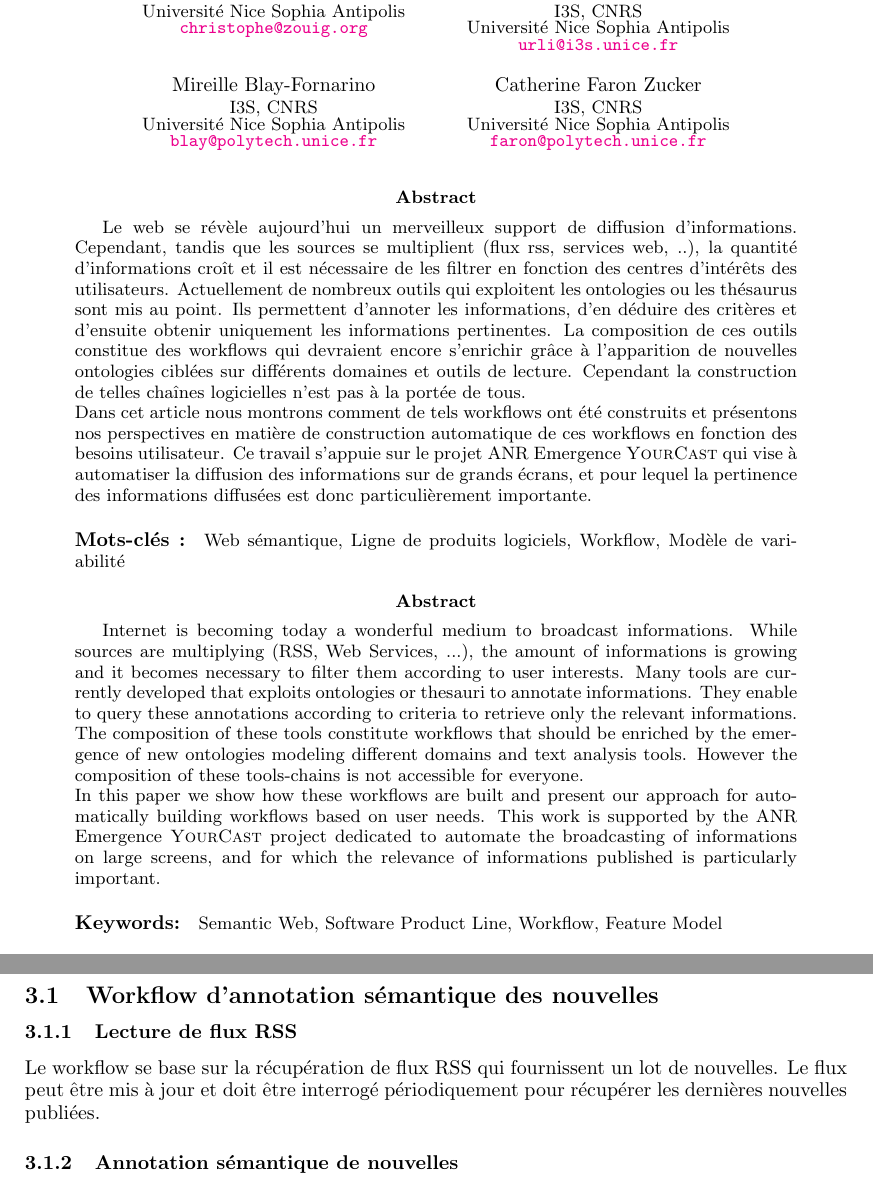
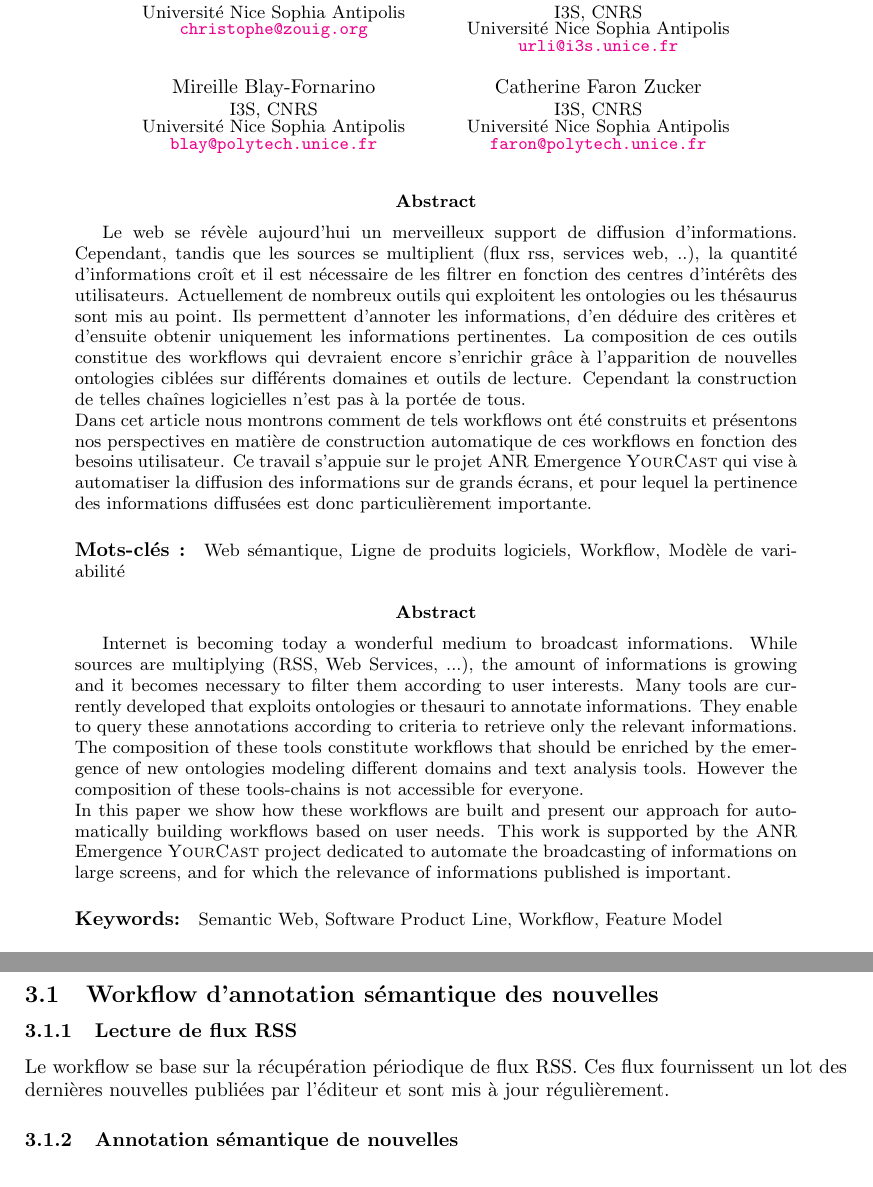
Before and after one commit to descl/ZONE, a LaTeX document (Rapport/papier1/christophe.tex): two parts of pages 1 and 3 of 7, joined at a grey line, cut so that both start at the same text. Compiled offline with pdfLaTeX.

Commit message:
Last modifications in CIEL paper

```diff
--- a/Rapport/papier1/christophe.tex
+++ b/Rapport/papier1/christophe.tex
@@ -63,7 +63,7 @@
 %\makeindex
 
 \usepackage{setspace}
-\setstretch{0.94}
+\setstretch{0.95}
 
 %% Document
 %%
@@ -79,7 +79,7 @@
 % version for the running heads. Use {\sf} for highlighting your system
 % name, application, or a tool.
 %
-\titlerunning{Workflows de filtrage sémantique de nouvelles}
+\titlerunning{Vers la contruction de workflows...}
 
 % For only the editors. Authors, please keep this commented out
 % \volumeinfo
@@ -151,7 +151,7 @@ Dans cet article nous montrons comment de tels workflows ont été construits et
 
 \begin{abstract}
 Internet is becoming today a wonderful medium to broadcast informations. While sources are multiplying (RSS, Web Services, ...), the amount of informations is growing and it becomes necessary to filter them according to user interests. Many tools are currently developed that exploits ontologies or thesauri to annotate informations. They enable to query these annotations according to criteria to retrieve only the relevant informations. The composition of these tools constitute workflows that should be enriched by the emergence of new ontologies modeling different domains and text analysis tools. However the composition of these tools-chains is not accessible for everyone.\\
-In this paper we show how these workflows are built and present our approach for automatically building workflows based on user needs. This work is supported by the ANR Emergence \Y project dedicated to automate the broadcasting of informations on large screens, and for which the relevance of informations published is particularly important.
+In this paper we show how these workflows are built and present our approach for automatically building workflows based on user needs. This work is supported by the ANR Emergence \Y project dedicated to automate the broadcasting of informations on large screens, and for which the relevance of informations published is important.
 
 \paragraph*{Keywords: }Semantic Web, Software Product Line, Workflow, Feature Model
 \end{abstract}
@@ -208,7 +208,7 @@ Afin de permettre une sélection plus adéquate des informations en fonction de
 \subsection{Workflow d'annotation sémantique des nouvelles}
 
 \subsubsection{Lecture de flux RSS}
-Le workflow se base sur la récupération de flux RSS qui fournissent un lot de nouvelles. Le flux peut être mis à jour et doit être interrogé périodiquement pour récupérer les dernières nouvelles publiées.
+Le workflow se base sur la récupération périodique de flux RSS. Ces flux fournissent un lot des dernières nouvelles publiées par l'éditeur et sont mis à jour régulièrement.
 
 \subsubsection{Annotation sémantique de nouvelles}
 Des services enrichissent les nouvelles par des annotations et ces annotations elles-même peuvent être enrichies par l'utilisation de services de généralisation.
```
Also changed, not shown: Rapport/papier1/christophe.bbl, Rapport/papier1/christophe.pdf, 3 other files.
